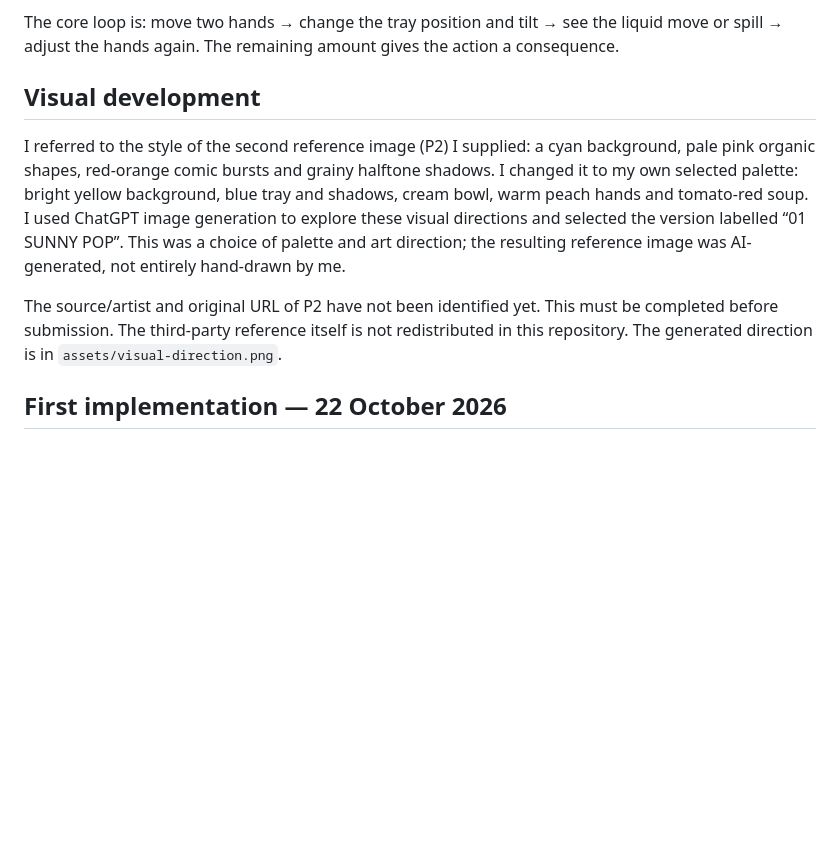
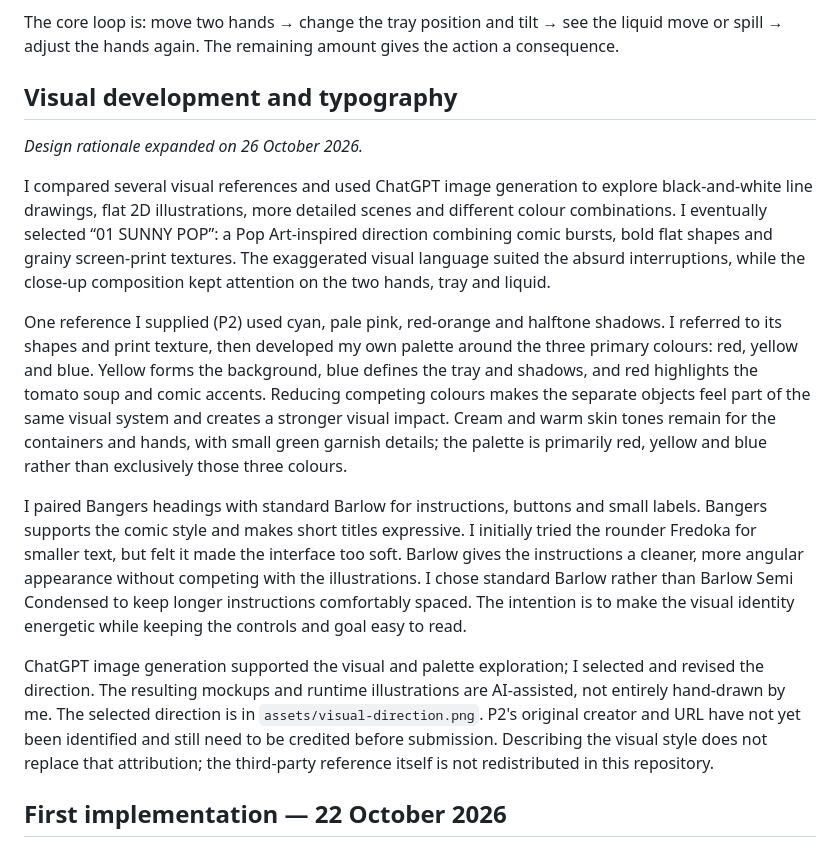
Before and after one commit to kiwisfavmascara/Dont-Spill, a Markdown page: PROCESS.md, the part around the change. GitHub-like rendering; blank space fills up the shorter version.

Commit message:
Explain Pop Art references, primary colour palette and typography decisions

```diff
--- a/PROCESS.md
+++ b/PROCESS.md
@@ -6,11 +6,17 @@ I wanted an everyday action or scenario become more interesting. The idea develo
 
 The core loop is: move two hands → change the tray position and tilt → see the liquid move or spill → adjust the hands again. The remaining amount gives the action a consequence.
 
-## Visual development
+## Visual development and typography
 
-I referred to the style of the second reference image (P2) I supplied: a cyan background, pale pink organic shapes, red-orange comic bursts and grainy halftone shadows. I changed it to my own selected palette: bright yellow background, blue tray and shadows, cream bowl, warm peach hands and tomato-red soup. I used ChatGPT image generation to explore these visual directions and selected the version labelled “01 SUNNY POP”. This was a choice of palette and art direction; the resulting reference image was AI-generated, not entirely hand-drawn by me.
+*Design rationale expanded on 26 October 2026.*
 
-The source/artist and original URL of P2 have not been identified yet. This must be completed before submission. The third-party reference itself is not redistributed in this repository. The generated direction is in `assets/visual-direction.png`.
+I compared several visual references and used ChatGPT image generation to explore black-and-white line drawings, flat 2D illustrations, more detailed scenes and different colour combinations. I eventually selected “01 SUNNY POP”: a Pop Art-inspired direction combining comic bursts, bold flat shapes and grainy screen-print textures. The exaggerated visual language suited the absurd interruptions, while the close-up composition kept attention on the two hands, tray and liquid.
+
+One reference I supplied (P2) used cyan, pale pink, red-orange and halftone shadows. I referred to its shapes and print texture, then developed my own palette around the three primary colours: red, yellow and blue. Yellow forms the background, blue defines the tray and shadows, and red highlights the tomato soup and comic accents. Reducing competing colours makes the separate objects feel part of the same visual system and creates a stronger visual impact. Cream and warm skin tones remain for the containers and hands, with small green garnish details; the palette is primarily red, yellow and blue rather than exclusively those three colours.
+
+I paired Bangers headings with standard Barlow for instructions, buttons and small labels. Bangers supports the comic style and makes short titles expressive. I initially tried the rounder Fredoka for smaller text, but felt it made the interface too soft. Barlow gives the instructions a cleaner, more angular appearance without competing with the illustrations. I chose standard Barlow rather than Barlow Semi Condensed to keep longer instructions comfortably spaced. The intention is to make the visual identity energetic while keeping the controls and goal easy to read.
+
+ChatGPT image generation supported the visual and palette exploration; I selected and revised the direction. The resulting mockups and runtime illustrations are AI-assisted, not entirely hand-drawn by me. The selected direction is in `assets/visual-direction.png`. P2's original creator and URL have not yet been identified and still need to be credited before submission. Describing the visual style does not replace that attribution; the third-party reference itself is not redistributed in this repository.
 
 ## First implementation — 22 October 2026
 
```
